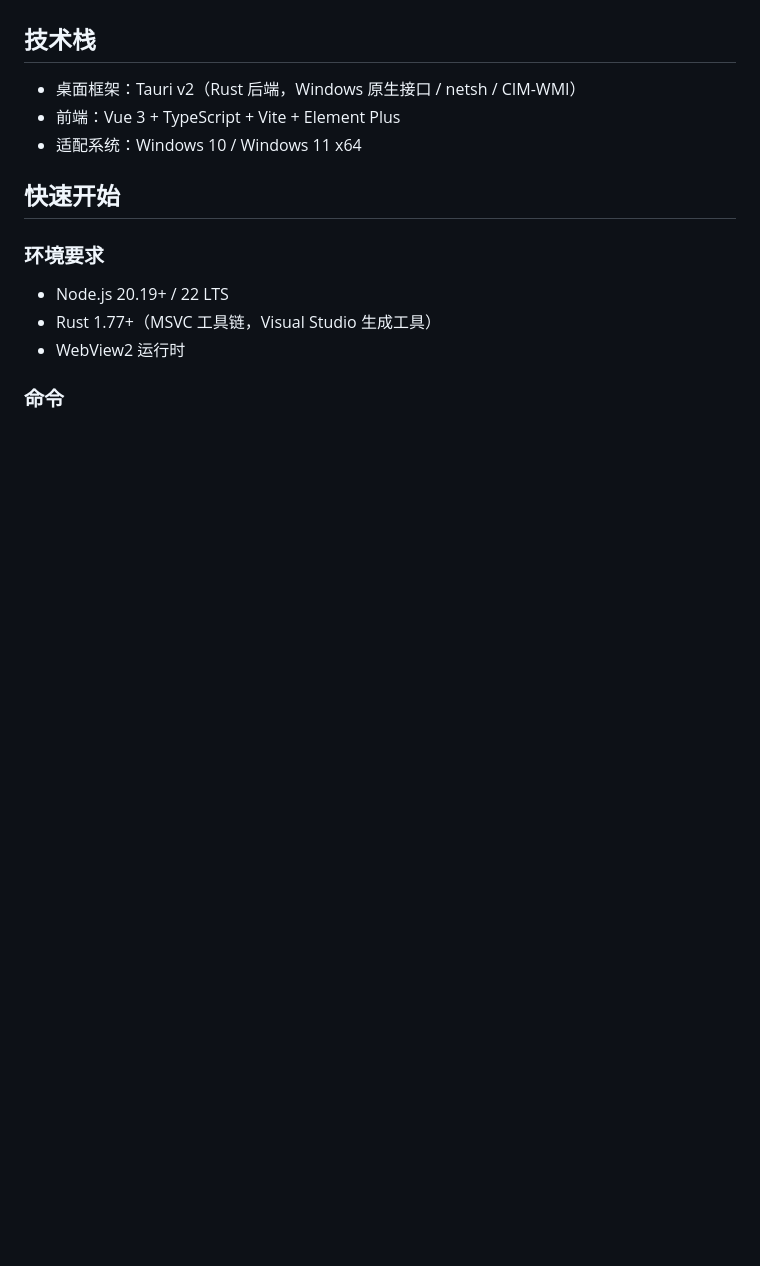
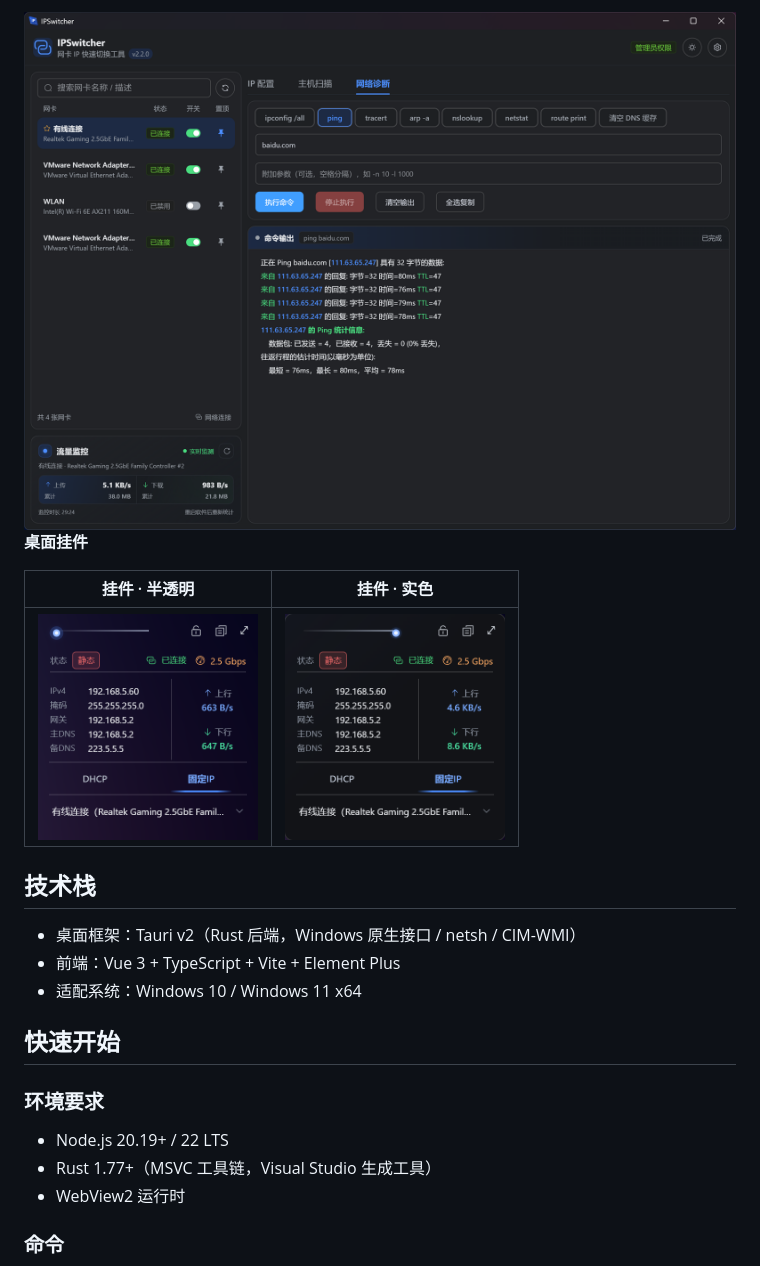
Before and after one commit to colour008/ipswitcher, a Markdown page: README.md, the part around one of its changes. Drawn GitHub-style; pictures changed too: screenshots/diagnostics.png (added), screenshots/widget-alt.png (added), screenshots/widget.png (added); blank space fills up the shorter version.

```diff
--- a/README.md
+++ b/README.md
@@ -4,3 +17,10 @@
+<img src="./screenshots/diagnostics.png" width="900" alt="网络诊断" />
+
+**桌面挂件**
+
+| 挂件 · 半透明 | 挂件 · 实色 |
+| --- | --- |
+| <img src="./screenshots/widget.png" width="220" alt="桌面挂件（半透明）" /> | <img src="./screenshots/widget-alt.png" width="220" alt="桌面挂件（实色）" /> |
 
 ## 技术栈
 
```
Also changed, not shown: other parts of README.md (+86 -29 lines), screenshots/main-window.png (added), screenshots/network-scan.png (added).
